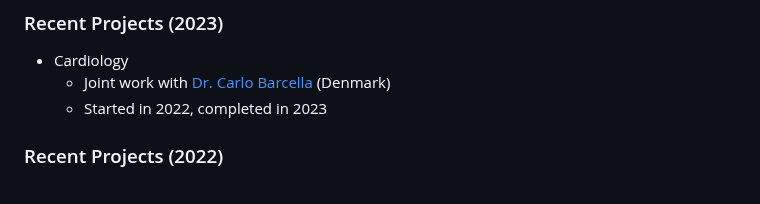
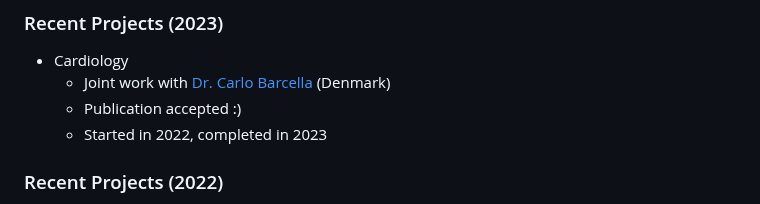
Before and after one commit to nishanmudalige/nishanmudalige, a Markdown page: README.md, the part around the change. GitHub-like rendering.

```diff
--- a/README.md
+++ b/README.md
@@ -30,6 +30,7 @@ I am a senior statistician at [CHÉOS](https://www.cheos.ubc.ca/). My formal tra
 ### Recent Projects (2023)
    - Cardiology
       - Joint work with [Dr. Carlo Barcella](https://esc365.escardio.org/person/477456) (Denmark)
+      - Publication accepted :)
       - Started in 2022, completed in 2023
 
 ### Recent Projects (2022)
```
